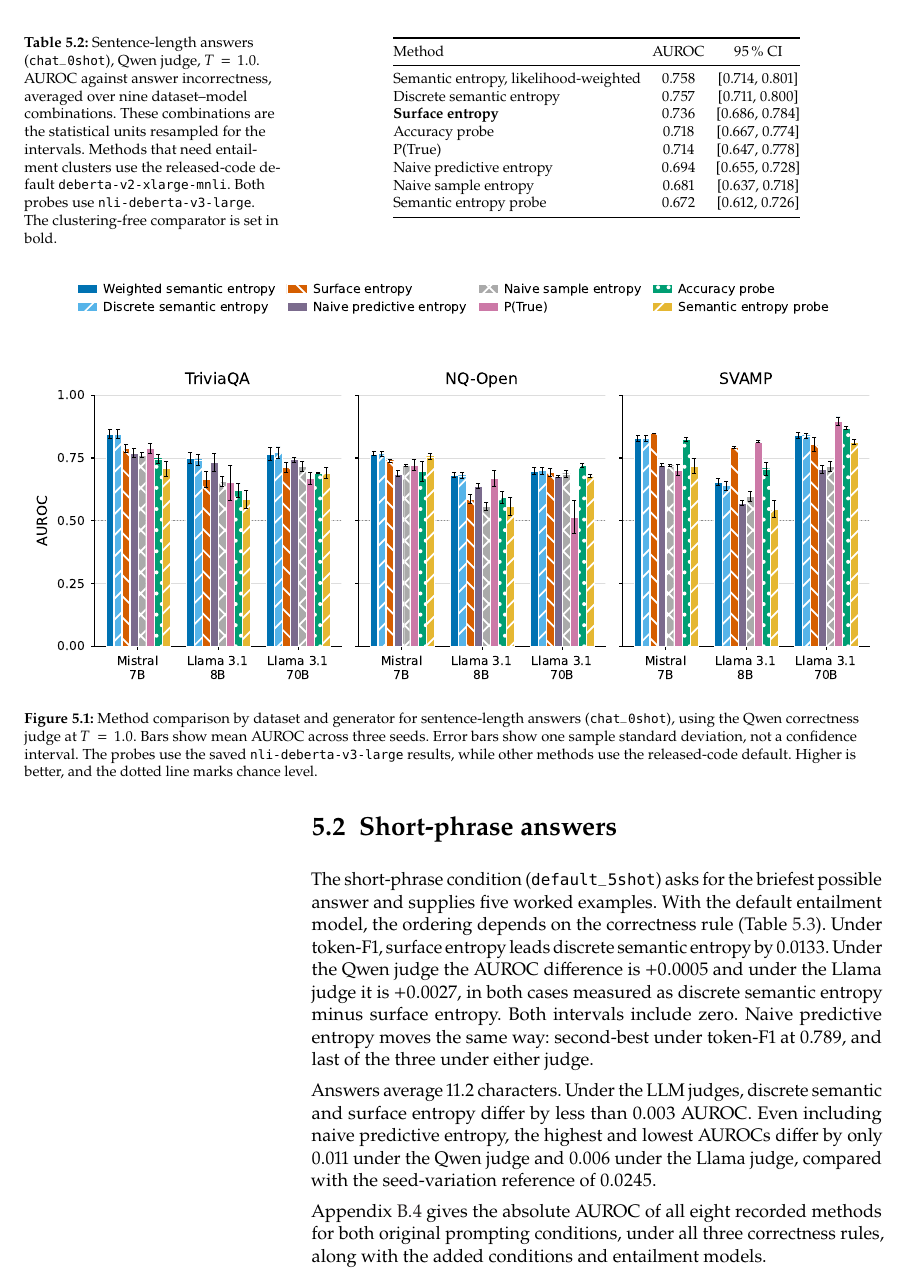
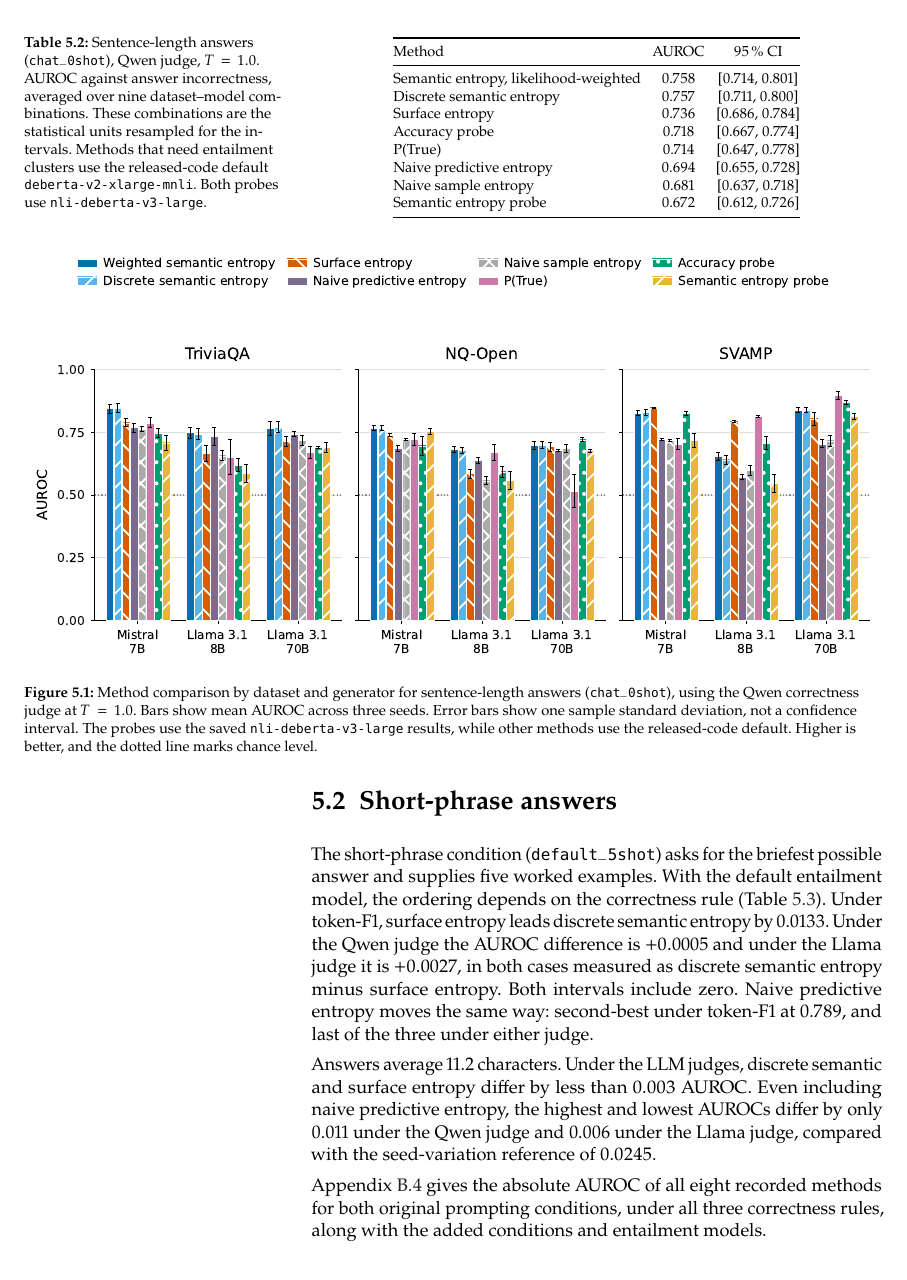
Before and after one commit to D3prave/thesis, a LaTeX thesis (thesis/main.tex, which reads thesis/chapters/05_results.tex, thesis/includes/t_sentence_length.tex): part of page 36 of 71, cut so that both start at the same text. Compiled offline with pdfLaTeX.

Commit message:
Remove the bold surface entropy row from Table 5.2
Bold read as the best score, and the text already names surface entropy as the comparison. The pointer to Appendix B.4 now comes before the short-phrase table and figure in the source, which keeps the Chapter 5 page breaks as they were.

```diff
--- a/thesis/chapters/05_results.tex
+++ b/thesis/chapters/05_results.tex
@@ -84,6 +84,10 @@ entropy, the highest and lowest AUROCs differ by only 0.011 under the Qwen judge
 and 0.006 under the Llama judge, compared with the seed-variation reference of
 0.0245.
 
+Appendix~\ref{app:complete-method-results} gives the absolute AUROC of all
+eight recorded methods for both original prompting conditions, under all three
+correctness rules, along with the added conditions and entailment models.
+
 \input{includes/t_short_phrase.tex}
 
 \begin{figure*}[htb]
@@ -97,10 +101,6 @@ and 0.006 under the Llama judge, compared with the seed-variation reference of
   means in the tables average out.}
 \label{fig:method-comparison-short}
 \end{figure*}
-
-Appendix~\ref{app:complete-method-results} gives the absolute AUROC of all
-eight recorded methods for both original prompting conditions, under all three
-correctness rules, along with the added conditions and entailment models.
 
 \section{Answer length}
 \label{sec:answer-length-results}
--- a/thesis/includes/t_sentence_length.tex
+++ b/thesis/includes/t_sentence_length.tex
@@ -4,7 +4,7 @@
 \thisfloatsetup{capposition=above}
 \centering
 \footnotesize
-\caption{Sentence-length answers (\texttt{chat\_0shot}), Qwen judge, $T=1.0$. AUROC against answer incorrectness, averaged over nine dataset--model combinations. These combinations are the statistical units resampled for the intervals. Methods that need entailment clusters use the released-code default \texttt{deberta-v2-xlarge-mnli}. Both probes use \texttt{nli-deberta-v3-large}. The clustering-free comparator is set in bold.}
+\caption{Sentence-length answers (\texttt{chat\_0shot}), Qwen judge, $T=1.0$. AUROC against answer incorrectness, averaged over nine dataset--model combinations. These combinations are the statistical units resampled for the intervals. Methods that need entailment clusters use the released-code default \texttt{deberta-v2-xlarge-mnli}. Both probes use \texttt{nli-deberta-v3-large}.}
 \label{tab:sentence-length}
 \begingroup
 \setlength{\tabcolsep}{3pt}
@@ -14,7 +14,7 @@ Method & AUROC & 95\,\% CI \\
 \midrule
 Semantic entropy, likelihood-weighted & 0.758 & [0.714, 0.801] \\
 Discrete semantic entropy & 0.757 & [0.711, 0.800] \\
-\textbf{Surface entropy} & 0.736 & [0.686, 0.784] \\
+Surface entropy & 0.736 & [0.686, 0.784] \\
 Accuracy probe & 0.718 & [0.667, 0.774] \\
 P(True) & 0.714 & [0.647, 0.778] \\
 Naive predictive entropy & 0.694 & [0.655, 0.728] \\
```
Also changed, not shown: 1 other file.
